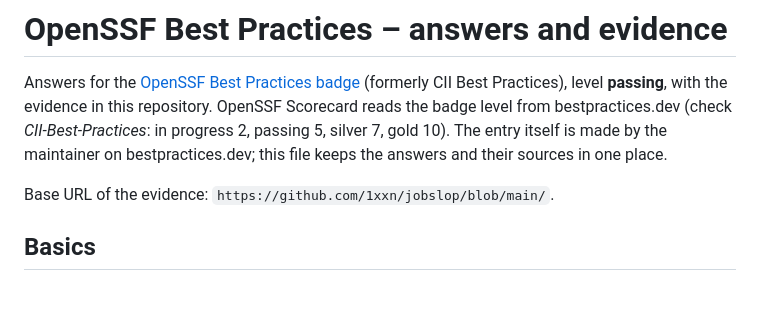
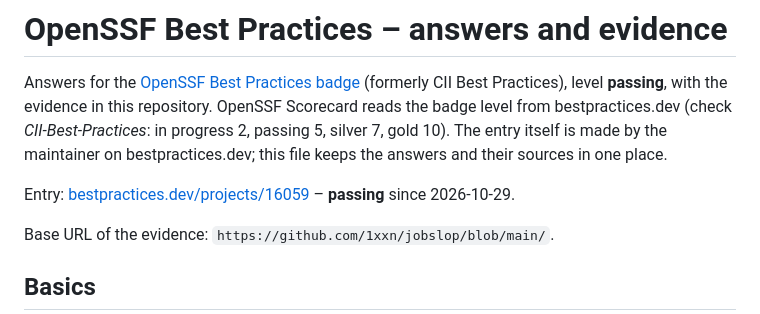
Before and after one commit to 1xxn/jobslop, a Markdown page: docs/openssf-best-practices.md, the part around the change. Rendered like a GitHub page; blank space fills up the shorter version.

Commit message:
Show the OpenSSF Best Practices badge (passing)
Co-Authored-By: Claude Opus 5.5 <noreply@anthropic.com>

```diff
--- a/docs/openssf-best-practices.md
+++ b/docs/openssf-best-practices.md
@@ -4,6 +4,8 @@ Answers for the [OpenSSF Best Practices badge](https://www.bestpractices.dev/) (
 level **passing**, with the evidence in this repository. OpenSSF Scorecard reads the badge level from
 bestpractices.dev (check *CII-Best-Practices*: in progress 2, passing 5, silver 7, gold 10). The entry itself is made
 by the maintainer on bestpractices.dev; this file keeps the answers and their sources in one place.
+
+Entry: [bestpractices.dev/projects/16059](https://www.bestpractices.dev/projects/16059) – **passing** since 2026-10-29.
 
 Base URL of the evidence: `https://github.com/1xxn/jobslop/blob/main/`.
 
```
Also changed, not shown: README.md (+1 -0 lines).
